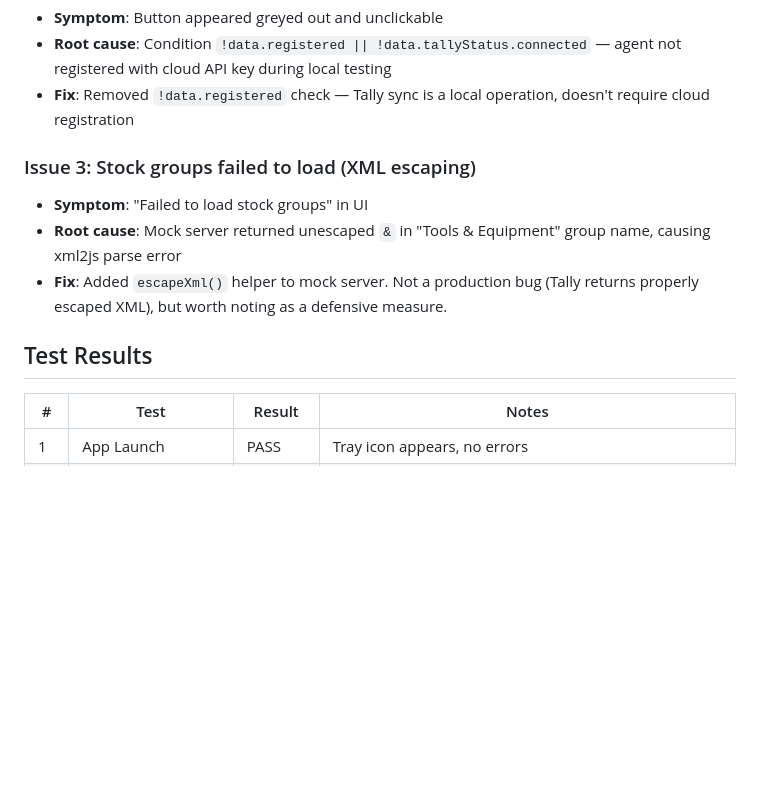
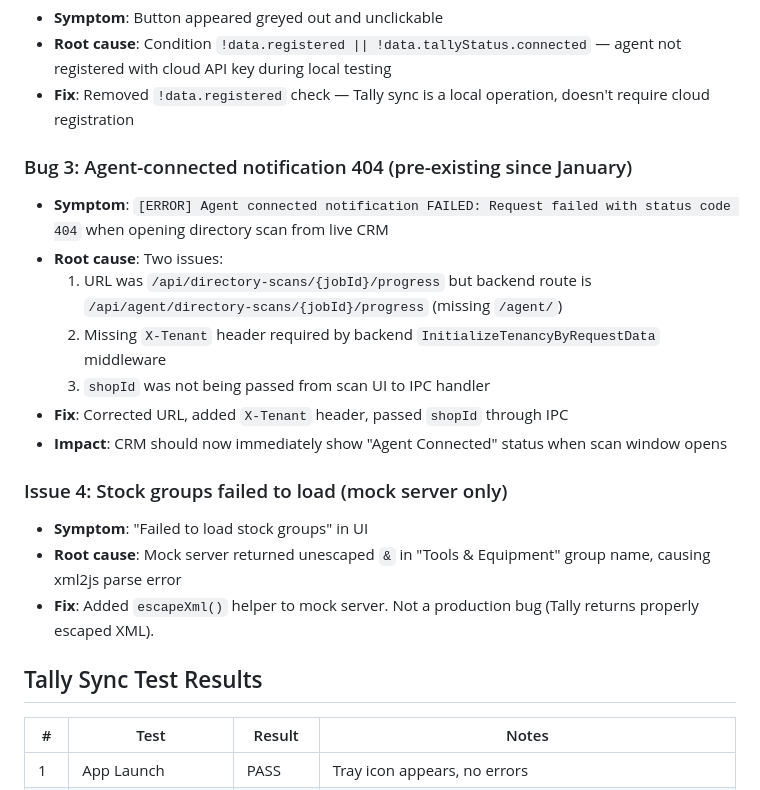
Before and after one commit to bytephase/bytephase-agent, a Markdown page: docs/session-2026-03-16.md, the part around one of its changes. GitHub-like rendering; blank space fills up the shorter version.

```diff
--- a/docs/session-2026-03-16.md
+++ b/docs/session-2026-03-16.md
@@ -28,12 +40,21 @@ Ran the full manual testing checklist from session-2026-03-12 using a mock Tally
 - **Root cause**: Condition `!data.registered || !data.tallyStatus.connected` — agent not registered with cloud API key during local testing
 - **Fix**: Removed `!data.registered` check — Tally sync is a local operation, doesn't require cloud registration
 
-### Issue 3: Stock groups failed to load (XML escaping)
+### Bug 3: Agent-connected notification 404 (pre-existing since January)
+- **Symptom**: `[ERROR] Agent connected notification FAILED: Request failed with status code 404` when opening directory scan from live CRM
+- **Root cause**: Two issues:
+  1. URL was `/api/directory-scans/{jobId}/progress` but backend route is `/api/agent/directory-scans/{jobId}/progress` (missing `/agent/`)
+  2. Missing `X-Tenant` header required by backend `InitializeTenancyByRequestData` middleware
+  3. `shopId` was not being passed from scan UI to IPC handler
+- **Fix**: Corrected URL, added `X-Tenant` header, passed `shopId` through IPC
+- **Impact**: CRM should now immediately show "Agent Connected" status when scan window opens
+
+### Issue 4: Stock groups failed to load (mock server only)
 - **Symptom**: "Failed to load stock groups" in UI
 - **Root cause**: Mock server returned unescaped `&` in "Tools & Equipment" group name, causing xml2js parse error
-- **Fix**: Added `escapeXml()` helper to mock server. Not a production bug (Tally returns properly escaped XML), but worth noting as a defensive measure.
+- **Fix**: Added `escapeXml()` helper to mock server. Not a production bug (Tally returns properly escaped XML).
 
-## Test Results
+## Tally Sync Test Results
 
 | # | Test | Result | Notes |
 |---|------|--------|-------|
```
Also changed, not shown: other parts of docs/session-2026-03-16.md (+49 -9 lines).
